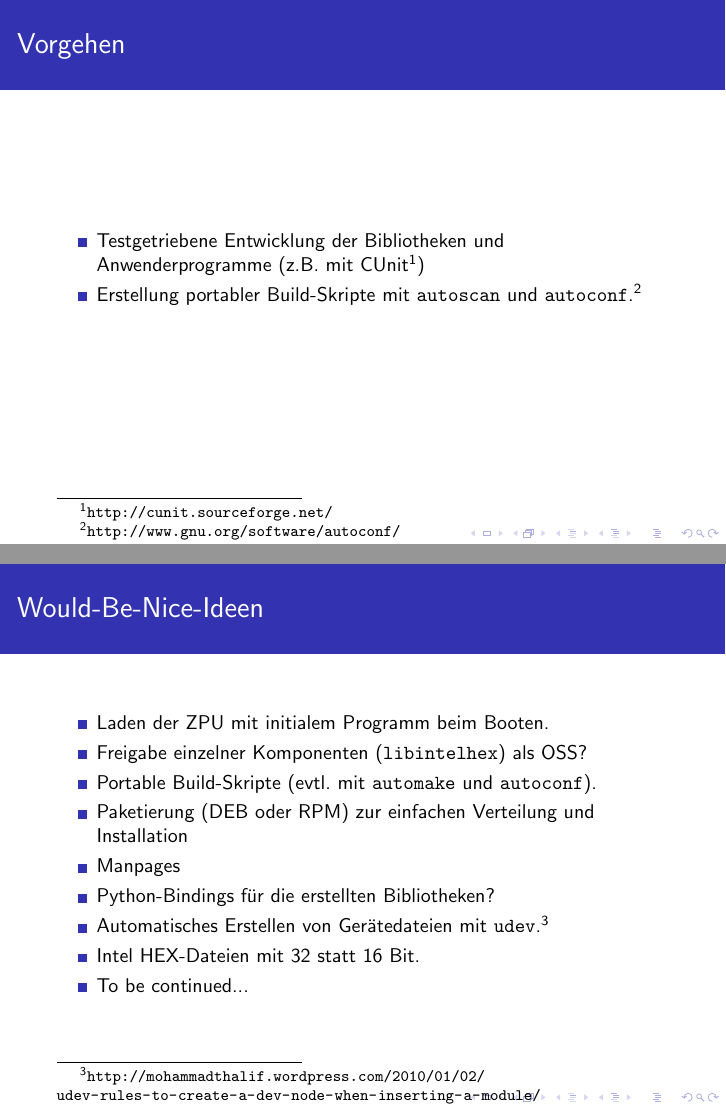
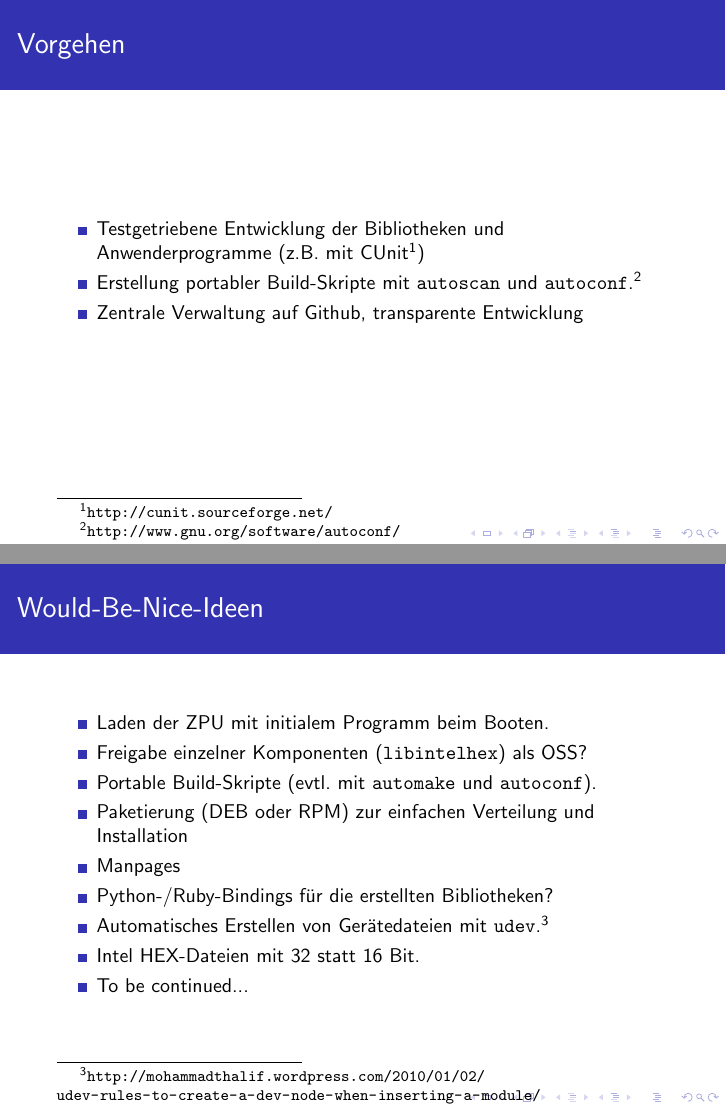
Before and after one commit to olierxleben/zpu_toolchain, LaTeX slides (concept/tex/concept.tex): pages 10 and 11 of 11, joined at a grey line. Compiled offline with pdfLaTeX.

Commit message:
kleinere Veränderungen

```diff
--- a/concept/tex/concept.tex
+++ b/concept/tex/concept.tex
@@ -199,6 +199,7 @@ typedef struct ihex_records {
 		\begin{itemize}
 			\item Testgetriebene Entwicklung der Bibliotheken und Anwenderprogramme (z.B. mit CUnit\footnote{\url{http://cunit.sourceforge.net/}})
 			\item Erstellung portabler Build-Skripte mit \texttt{autoscan} und \texttt{autoconf}.\footnote{\url{http://www.gnu.org/software/autoconf/}}
+			\item Zentrale Verwaltung auf Github, transparente Entwicklung
 		\end{itemize}
 	\end{frame}
 
@@ -209,7 +210,7 @@ typedef struct ihex_records {
 			\item Portable Build-Skripte (evtl. mit \texttt{automake} und \texttt{autoconf}).
 			\item Paketierung (DEB oder RPM) zur einfachen Verteilung und Installation
 			\item Manpages
-			\item Python-Bindings für die erstellten Bibliotheken?
+			\item Python-/Ruby-Bindings für die erstellten Bibliotheken?
 			\item Automatisches Erstellen von Gerätedateien mit \texttt{udev}.\footnote{\url{http://mohammadthalif.wordpress.com/2010/01/02/udev-rules-to-create-a-dev-node-when-inserting-a-module/}}
 			\item Intel HEX-Dateien mit 32 statt 16 Bit.
 			\item To be continued...
```
